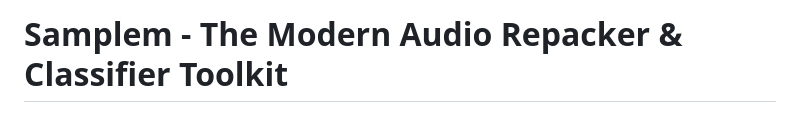
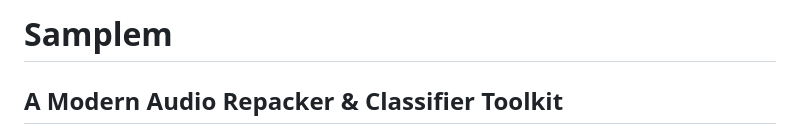
Before and after one commit to binjac/sample-cd-repacker, a Markdown page: README.md, the part around the change. GitHub-like rendering.

```diff
--- a/README.md
+++ b/README.md
@@ -1,4 +1,5 @@
-# Samplem - The Modern Audio Repacker & Classifier Toolkit
+# Samplem
+## A Modern Audio Repacker & Classifier Toolkit
 
 ![Project Cover](cover.jpg)
 
```
